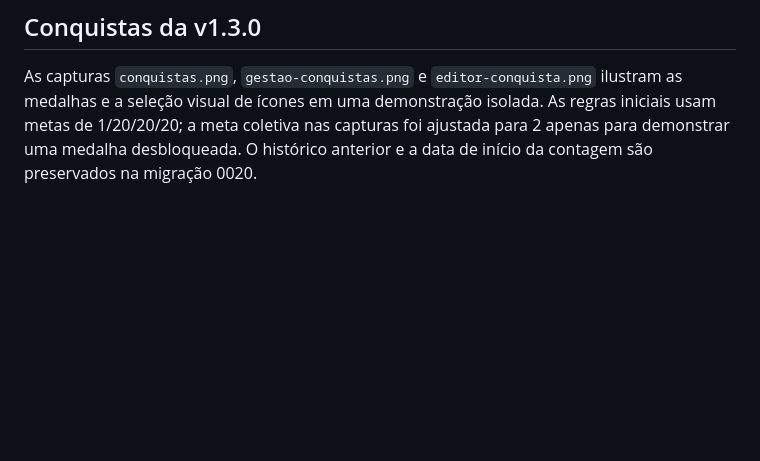
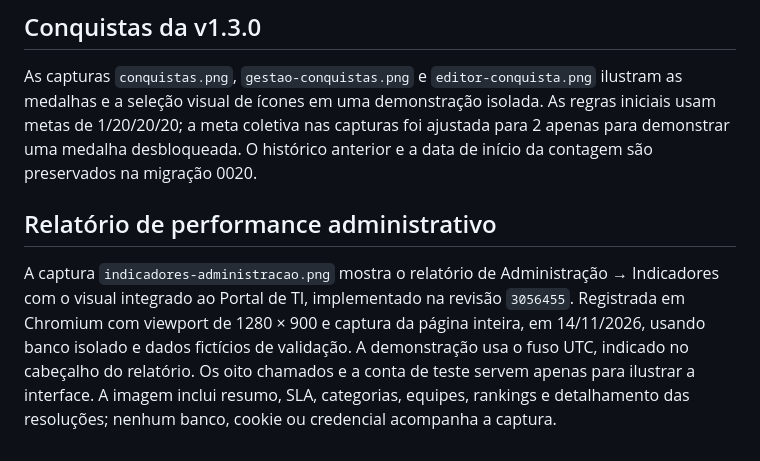
Before and after one commit to sonmook/portal-chamados, a Markdown page: docs/imagens/README.md, the part around the change. Drawn GitHub-style; blank space fills up the shorter version.

Commit message:
docs: adicionar captura do relatório de performance

```diff
--- a/docs/imagens/README.md
+++ b/docs/imagens/README.md
@@ -35,3 +35,15 @@ ilustram as medalhas e a seleção visual de ícones em uma demonstração isola
 As regras iniciais usam metas de 1/20/20/20; a meta coletiva nas capturas foi
 ajustada para 2 apenas para demonstrar uma medalha desbloqueada. O histórico
 anterior e a data de início da contagem são preservados na migração 0020.
+
+
+## Relatório de performance administrativo
+
+A captura `indicadores-administracao.png` mostra o relatório de Administração →
+Indicadores com o visual integrado ao Portal de TI, implementado na revisão
+`3056455`. Registrada em Chromium com viewport de 1280 × 900 e captura da página
+inteira, em 14/11/2026, usando banco isolado e dados fictícios de validação.
+A demonstração usa o fuso UTC, indicado no cabeçalho do relatório.
+Os oito chamados e a conta de teste servem apenas para ilustrar a interface.
+A imagem inclui resumo, SLA, categorias, equipes, rankings e detalhamento das
+resoluções; nenhum banco, cookie ou credencial acompanha a captura.
```
Also changed, not shown: README.md (+2 -0 lines), docs/imagens/indicadores-administracao.png (added).
